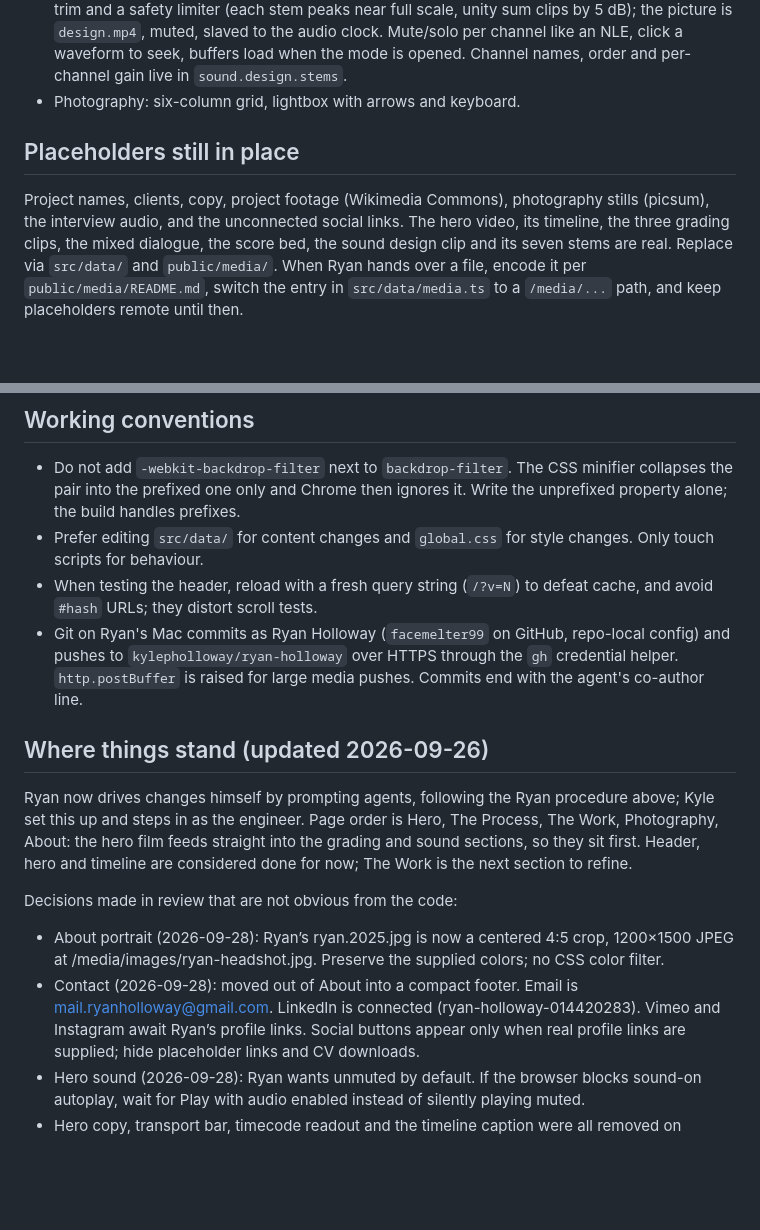
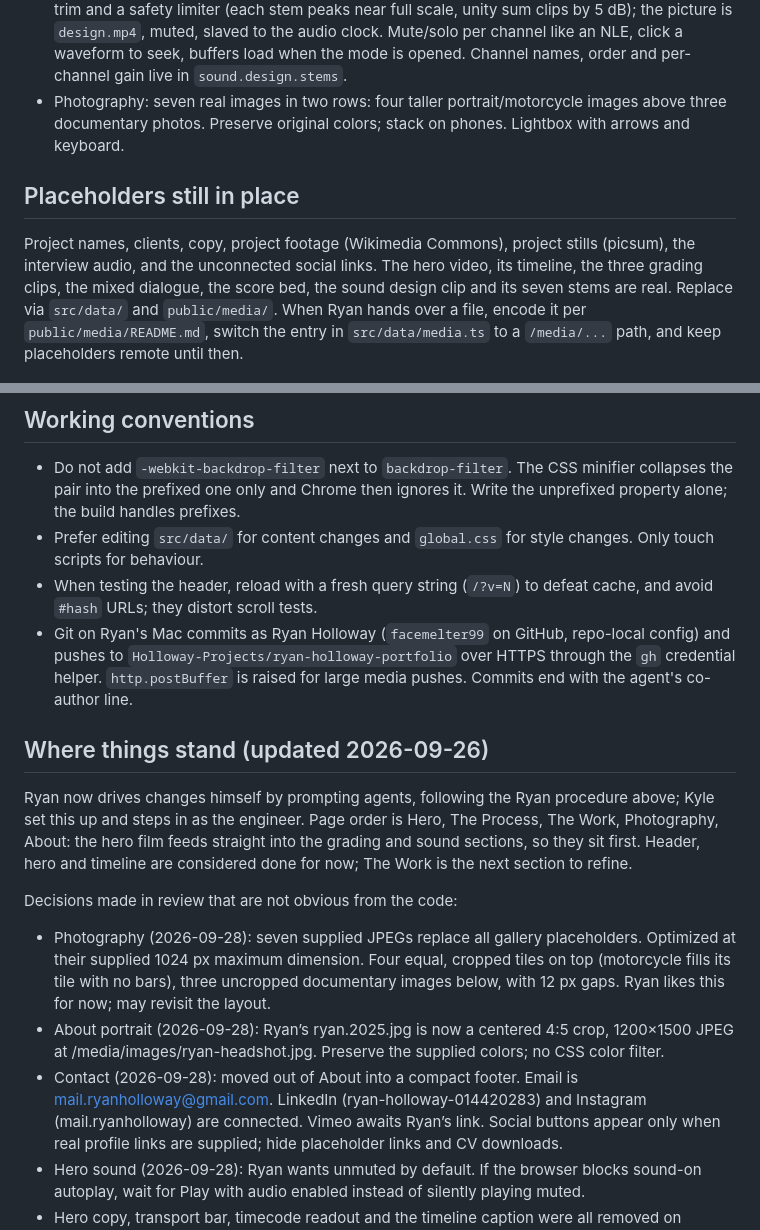
Before and after one commit to Holloway-Projects/ryan-holloway-portfolio, a Markdown page: AGENTS.md, 2 parts joined by grey strips. Rendered like a GitHub page; blank space fills up the shorter version.

Commit message:
Update portfolio decisions and GitHub organization
Co-authored-by: Codex <noreply@openai.com>

```diff
--- a/AGENTS.md
+++ b/AGENTS.md
@@ -219,11 +219,12 @@ yourself on every change:
   a trim and a safety limiter (each stem peaks near full scale, unity sum clips by 5 dB); the picture is
   `design.mp4`, muted, slaved to the audio clock. Mute/solo per channel like an NLE, click a waveform to seek,
   buffers load when the mode is opened. Channel names, order and per-channel gain live in `sound.design.stems`.
-- Photography: six-column grid, lightbox with arrows and keyboard.
+- Photography: seven real images in two rows: four taller portrait/motorcycle images above three documentary photos.
+  Preserve original colors; stack on phones. Lightbox with arrows and keyboard.
 
 ## Placeholders still in place
 
-Project names, clients, copy, project footage (Wikimedia Commons), photography stills (picsum), the interview audio, and the
+Project names, clients, copy, project footage (Wikimedia Commons), project stills (picsum), the interview audio, and the
 unconnected social links. The hero video, its timeline, the three grading clips, the mixed
 dialogue, the score bed, the sound design clip and its seven stems are real. Replace via `src/data/` and
 `public/media/`. When Ryan hands over a file, encode it per `public/media/README.md`, switch the entry in
@@ -238,7 +239,7 @@ dialogue, the score bed, the sound design clip and its seven stems are real. Rep
 - When testing the header, reload with a fresh query string (`/?v=N`) to defeat cache, and avoid `#hash` URLs;
   they distort scroll tests.
 - Git on Ryan's Mac commits as Ryan Holloway (`facemelter99` on GitHub, repo-local config) and pushes to
-  `kylepholloway/ryan-holloway` over HTTPS through the `gh` credential helper. `http.postBuffer` is raised for
+  `Holloway-Projects/ryan-holloway-portfolio` over HTTPS through the `gh` credential helper. `http.postBuffer` is raised for
   large media pushes. Commits end with the agent's co-author line.
 
 ## Where things stand (updated 2026-09-26)
@@ -249,10 +250,13 @@ straight into the grading and sound sections, so they sit first. Header, hero an
 for now; The Work is the next section to refine.
 
 Decisions made in review that are not obvious from the code:
+- Photography (2026-09-28): seven supplied JPEGs replace all gallery placeholders. Optimized at their
+  supplied 1024 px maximum dimension. Four equal, cropped tiles on top (motorcycle fills its tile with no bars),
+  three uncropped documentary images below, with 12 px gaps. Ryan likes this for now; may revisit the layout.
 - About portrait (2026-09-28): Ryan’s ryan.2025.jpg is now a centered 4:5 crop, 1200×1500 JPEG at
   /media/images/ryan-headshot.jpg. Preserve the supplied colors; no CSS color filter.
 - Contact (2026-09-28): moved out of About into a compact footer. Email is mail.ryanholloway@gmail.com.
-  LinkedIn is connected (ryan-holloway-014420283). Vimeo and Instagram await Ryan’s profile links.
+  LinkedIn (ryan-holloway-014420283) and Instagram (mail.ryanholloway) are connected. Vimeo awaits Ryan’s link.
   Social buttons appear only when real profile links are supplied; hide placeholder links and CV downloads.
 - Hero sound (2026-09-28): Ryan wants unmuted by default. If the browser blocks sound-on autoplay, wait
   for Play with audio enabled instead of silently playing muted.
```
